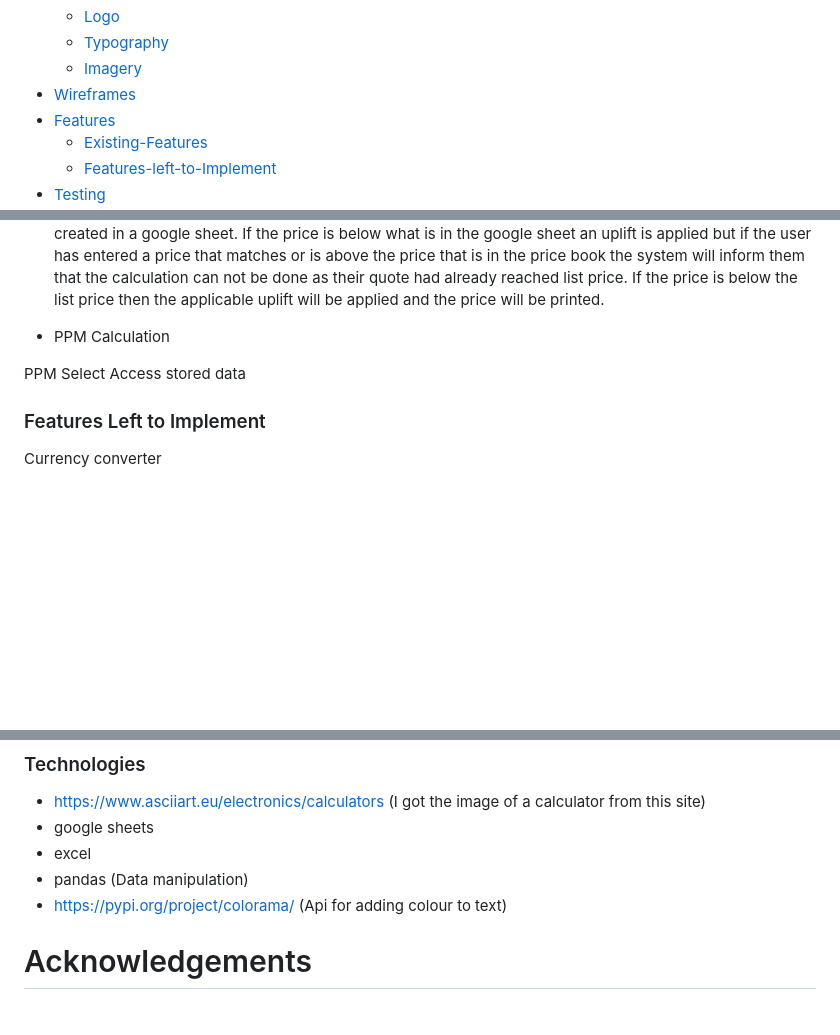
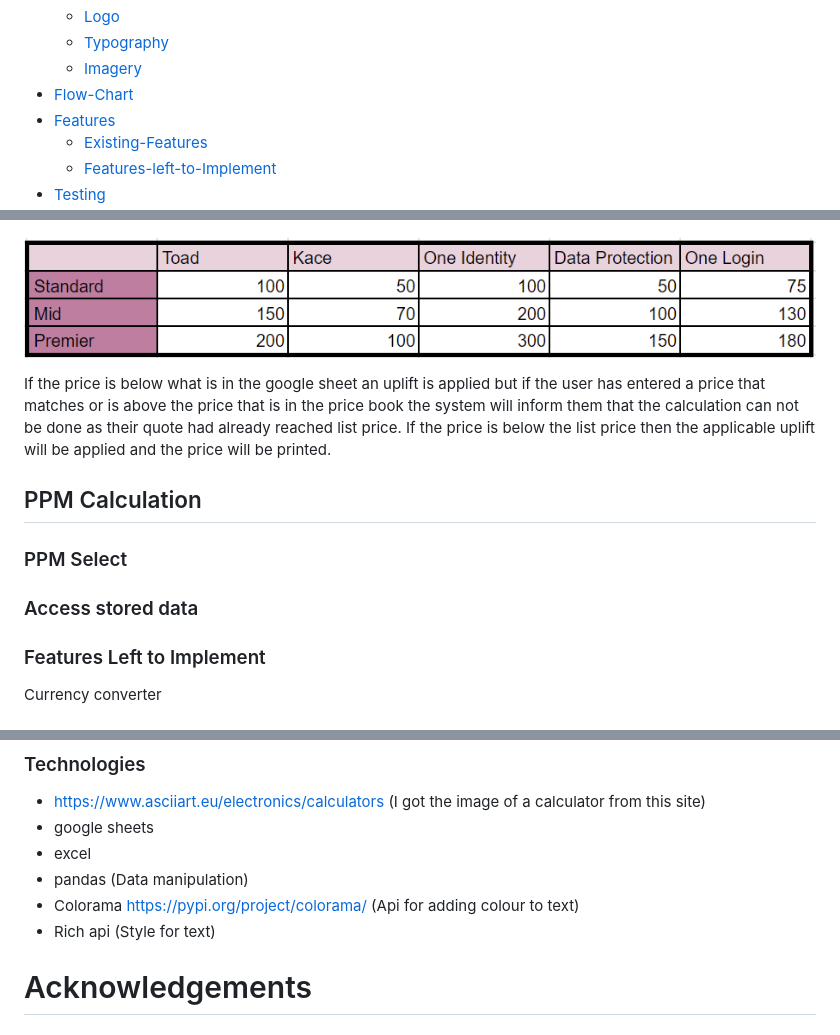
Before and after one commit to GriffinSar/Project_3, a Markdown page: README.md, 3 parts joined by grey strips. Rendered like a GitHub page; pictures changed too: images/price-book.png (added); blank space fills up the shorter version.

```diff
--- a/README.md
+++ b/README.md
@@ -12,7 +12,7 @@
     - [Logo](#logo)
     - [Typography](#typography)
     - [Imagery](#imagery)
-- [Wireframes](#wire-frames)
+- [Flow-Chart](#flow-chart)
 - [Features](#features)
     - [Existing-Features](#existing-features)
     - [Features-left-to-Implement](#features-left-to-implement)
@@ -113,11 +117,14 @@ The user is then prompted to enter the amount for last years renewal quote.
 The program then checks the price the user has entered against a price book I have created in a google sheet.
+
+![pricebook](images/price-book.png)
+
  If the price is below what is in the google sheet an uplift is applied but if the user has entered a price that matches or is above the price that is in the price book the system will inform them that the  calculation can not be done as their quote had already reached list  price.
  If the price is below the list price then the applicable uplift will be applied and the price will be printed.
 
- - PPM Calculation
+## PPM Calculation
 
-PPM Select
-Access stored data
+### PPM Select
+### Access stored data
 
 
 
@@ -156,7 +163,9 @@ Currency converter
 - google sheets
 - excel
 - pandas (Data manipulation)
-- https://pypi.org/project/colorama/  (Api for adding colour to text)
+- Colorama https://pypi.org/project/colorama/  (Api for adding colour to text)
+- Rich api (Style for text)
+
 
 
 # Acknowledgements
```
Also changed, not shown: other parts of README.md (+13 -9 lines), images/chart-1 .png (added), images/chart-2.png (added), 1 other file.
